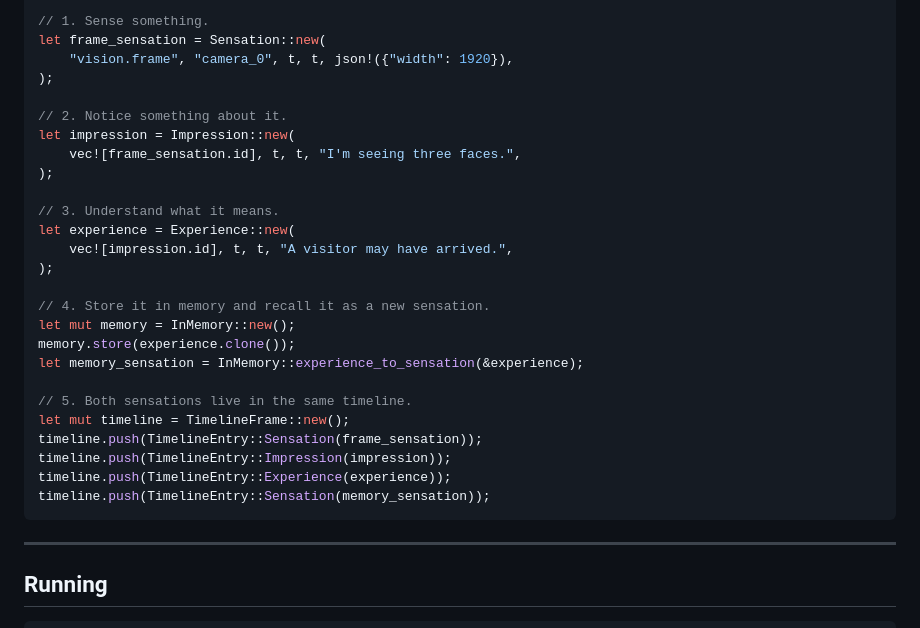
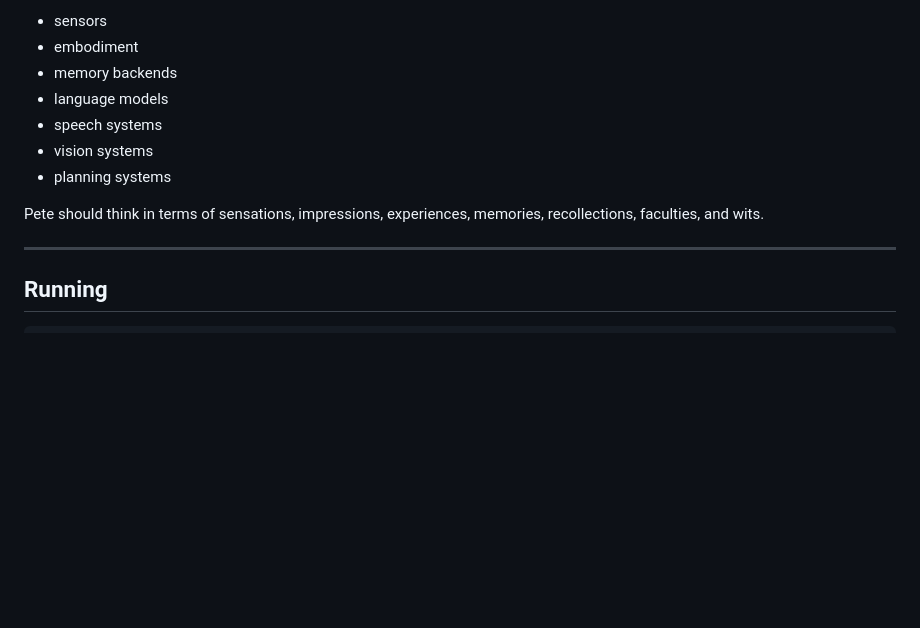
Before and after one commit to dancxjo/mortar-sea, a Markdown page: README.md, the part around one of its changes. Drawn GitHub-style; blank space fills up the shorter version.

````diff
--- a/README.md
+++ b/README.md
@@ -120,31 +177,13 @@ let t = mortar_core::time::now();
 
-// 1. Sense something.
-let frame_sensation = Sensation::new(
-    "vision.frame", "camera_0", t, t, json!({"width": 1920}),
-);
+- sensors
+- embodiment
+- memory backends
+- language models
+- speech systems
+- vision systems
+- planning systems
 
-// 2. Notice something about it.
-let impression = Impression::new(
-    vec![frame_sensation.id], t, t, "I'm seeing three faces.",
-);
-
-// 3. Understand what it means.
-let experience = Experience::new(
-    vec![impression.id], t, t, "A visitor may have arrived.",
-);
-
-// 4. Store it in memory and recall it as a new sensation.
-let mut memory = InMemory::new();
-memory.store(experience.clone());
-let memory_sensation = InMemory::experience_to_sensation(&experience);
-
-// 5. Both sensations live in the same timeline.
-let mut timeline = TimelineFrame::new();
-timeline.push(TimelineEntry::Sensation(frame_sensation));
-timeline.push(TimelineEntry::Impression(impression));
-timeline.push(TimelineEntry::Experience(experience));
-timeline.push(TimelineEntry::Sensation(memory_sensation));
-```
+Pete should think in terms of sensations, impressions, experiences, memories, recollections, faculties, and wits.
 
 ---
 
````
Also changed, not shown: other parts of README.md (+127 -70 lines).
